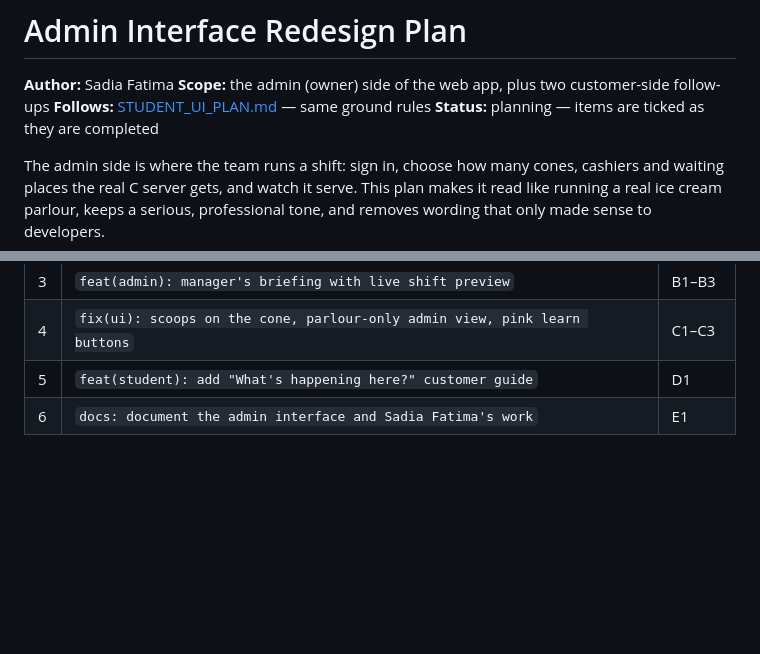
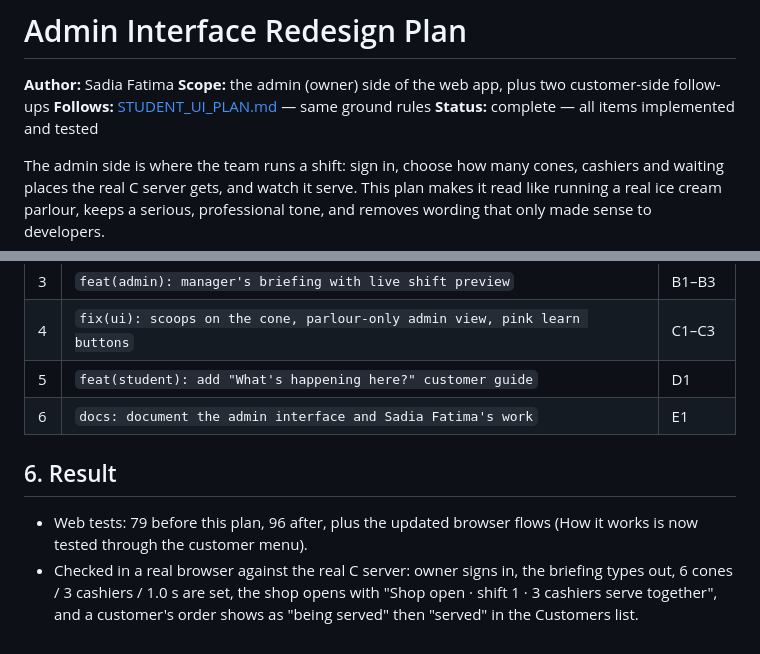
Before and after one commit to abbasikhadija/ConeCurrency, a Markdown page: docs/ADMIN_UI_PLAN.md, 2 parts joined by grey strips. GitHub-like rendering; blank space fills up the shorter version.

```diff
--- a/docs/ADMIN_UI_PLAN.md
+++ b/docs/ADMIN_UI_PLAN.md
@@ -3,7 +3,7 @@
 **Author:** Sadia Fatima
 **Scope:** the admin (owner) side of the web app, plus two customer-side follow-ups
 **Follows:** [STUDENT_UI_PLAN.md](STUDENT_UI_PLAN.md) — same ground rules
-**Status:** planning — items are ticked as they are completed
+**Status:** complete — all items implemented and tested
 
 The admin side is where the team runs a shift: sign in, choose how many cones,
 cashiers and waiting places the real C server gets, and watch it serve. This
@@ -110,3 +110,12 @@ settings, and a "Show everything" button reveals the whole briefing at once.
 | 4 | `fix(ui): scoops on the cone, parlour-only admin view, pink learn buttons` | C1–C3 |
 | 5 | `feat(student): add "What's happening here?" customer guide` | D1 |
 | 6 | `docs: document the admin interface and Sadia Fatima's work` | E1 |
+
+## 6. Result
+
+- Web tests: 79 before this plan, 96 after, plus the updated browser flows
+  (How it works is now tested through the customer menu).
+- Checked in a real browser against the real C server: owner signs in, the
+  briefing types out, 6 cones / 3 cashiers / 1.0 s are set, the shop opens with
+  "Shop open · shift 1 · 3 cashiers serve together", and a customer's order shows
+  as "being served" then "served" in the Customers list.
```
Also changed, not shown: other parts of docs/ADMIN_UI_PLAN.md (+13 -13 lines), README.md (+13 -2 lines), web/CLASSROOM.md (+33 -0 lines), docs/images/admin-shift-briefing.png (added), docs/images/admin-sign-in.png (added), docs/images/customer-guide.png (added).
